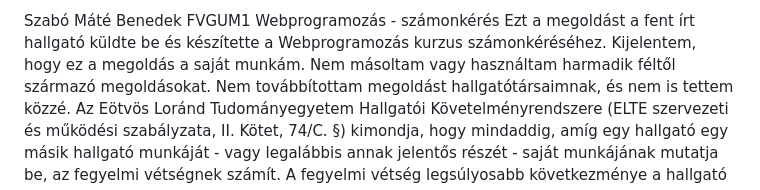
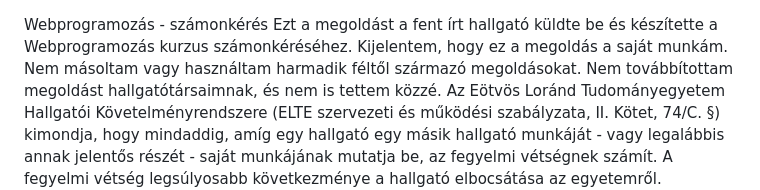
Before and after one commit to Sasameister/Railways, a Markdown page: README.md, the part around the change. GitHub-like rendering.

```diff
--- a/README.md
+++ b/README.md
@@ -1,5 +1,3 @@
-Szabó Máté Benedek
-FVGUM1
 Webprogramozás - számonkérés
 Ezt a megoldást a fent írt hallgató küldte be és készítette a Webprogramozás kurzus számonkéréséhez.
 Kijelentem, hogy ez a megoldás a saját munkám. Nem másoltam vagy használtam harmadik féltől
```
